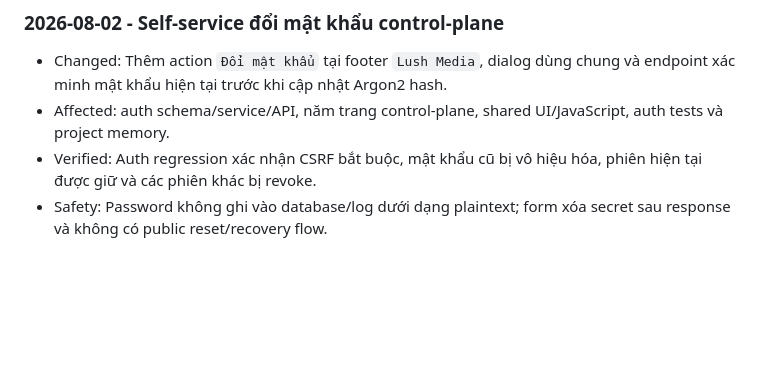
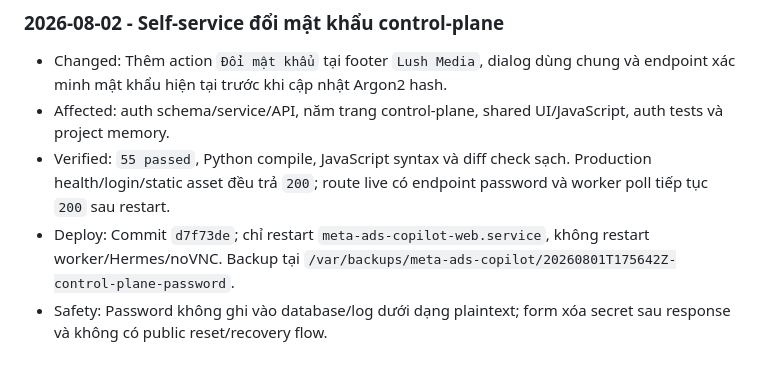
Before and after one commit to pearhoang/ads-facebook-automation, a Markdown page: docs/CHANGELOG.md, the part around the change. Drawn GitHub-style; blank space fills up the shorter version.

Commit message:
Document password change deployment

```diff
--- a/docs/CHANGELOG.md
+++ b/docs/CHANGELOG.md
@@ -189,5 +189,6 @@
 
 - Changed: Thêm action `Đổi mật khẩu` tại footer `Lush Media`, dialog dùng chung và endpoint xác minh mật khẩu hiện tại trước khi cập nhật Argon2 hash.
 - Affected: auth schema/service/API, năm trang control-plane, shared UI/JavaScript, auth tests và project memory.
-- Verified: Auth regression xác nhận CSRF bắt buộc, mật khẩu cũ bị vô hiệu hóa, phiên hiện tại được giữ và các phiên khác bị revoke.
+- Verified: `55 passed`, Python compile, JavaScript syntax và diff check sạch. Production health/login/static asset đều trả `200`; route live có endpoint password và worker poll tiếp tục `200` sau restart.
+- Deploy: Commit `d7f73de`; chỉ restart `meta-ads-copilot-web.service`, không restart worker/Hermes/noVNC. Backup tại `/var/backups/meta-ads-copilot/20260801T175642Z-control-plane-password`.
 - Safety: Password không ghi vào database/log dưới dạng plaintext; form xóa secret sau response và không có public reset/recovery flow.
```
